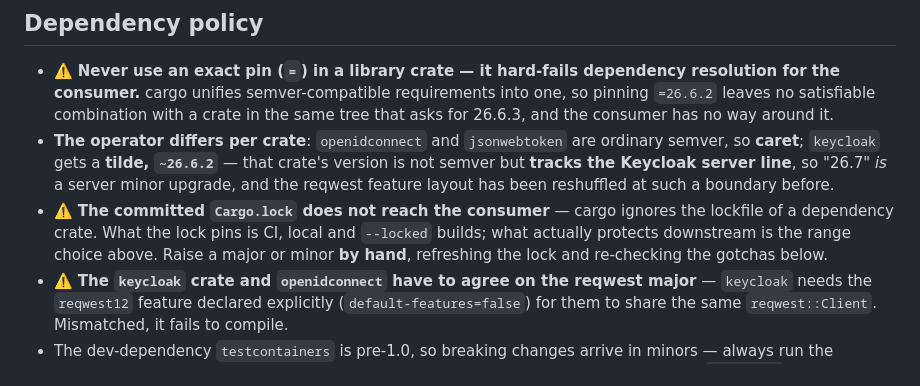
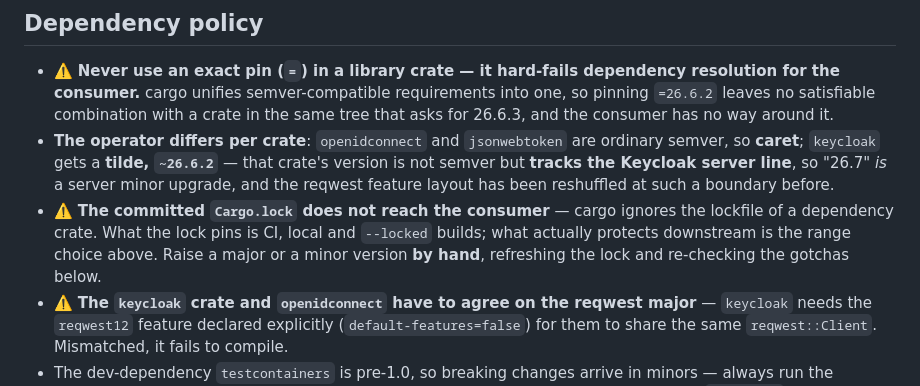
Before and after one commit to xzawed/KeyCloakSDK, a Markdown page: .claude/rules/rust.md, the part around the change. Drawn GitHub-style.

```diff
--- a/.claude/rules/rust.md
+++ b/.claude/rules/rust.md
@@ -32,7 +32,7 @@ cd rust && cargo test --test integration_test -- --ignored    # integration E2E.
 
 - ⚠️ **Never use an exact pin (`=`) in a library crate — it hard-fails dependency resolution for the consumer.** cargo unifies semver-compatible requirements into one, so pinning `=26.6.2` leaves no satisfiable combination with a crate in the same tree that asks for 26.6.3, and the consumer has no way around it.
 - **The operator differs per crate**: `openidconnect` and `jsonwebtoken` are ordinary semver, so **caret**; `keycloak` gets a **tilde, `~26.6.2`** — that crate's version is not semver but **tracks the Keycloak server line**, so "26.7" *is* a server minor upgrade, and the reqwest feature layout has been reshuffled at such a boundary before.
-- ⚠️ **The committed `Cargo.lock` does not reach the consumer** — cargo ignores the lockfile of a dependency crate. What the lock pins is CI, local and `--locked` builds; what actually protects downstream is the range choice above. Raise a major or minor **by hand**, refreshing the lock and re-checking the gotchas below.
+- ⚠️ **The committed `Cargo.lock` does not reach the consumer** — cargo ignores the lockfile of a dependency crate. What the lock pins is CI, local and `--locked` builds; what actually protects downstream is the range choice above. Raise a major or a minor version **by hand**, refreshing the lock and re-checking the gotchas below.
 - ⚠️ **The `keycloak` crate and `openidconnect` have to agree on the reqwest major** — `keycloak` needs the `reqwest12` feature declared explicitly (`default-features=false`) for them to share the same `reqwest::Client`. Mismatched, it fails to compile.
 - The dev-dependency `testcontainers` is pre-1.0, so breaking changes arrive in minors — always run the integration tests when bumping it. The pins' SSOT is the dependency table in the root `CLAUDE.md`.
 - RUSTSEC-2023-0071 (the rsa Marvin Attack) does not apply — `rsa` is used only to generate test keys as a dev-dependency, and the runtime only verifies signatures.
```
Also changed, not shown: .claude/rules/kotlin.md (+3 -3 lines).
